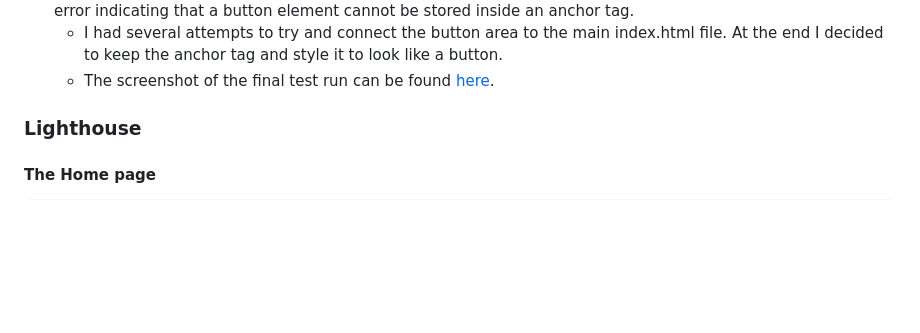
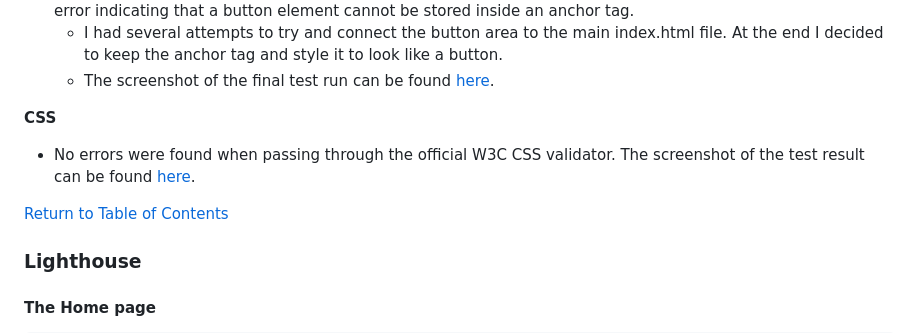
Before and after one commit to Code-Institute-Submissions/laurakond-quiz-my-art, a Markdown page: TESTING.md, the part around the change. Drawn GitHub-style; blank space fills up the shorter version.

Commit message:
testing(add w3c css test section)

```diff
--- a/TESTING.md
+++ b/TESTING.md
@@ -43,7 +43,10 @@
 	- The screenshot of the final test run can be found [here](assets/documentation/testing-images/w3school/w3c-404-no-error.webp).
 
 
+**CSS**
+- No errors were found when passing through the official W3C CSS validator. The screenshot of the test result can be found [here](assets/documentation/testing-images/w3school/w3c-css.webp).
 
+[Return to Table of Contents](#contents)
 
 
 ### Lighthouse
```
